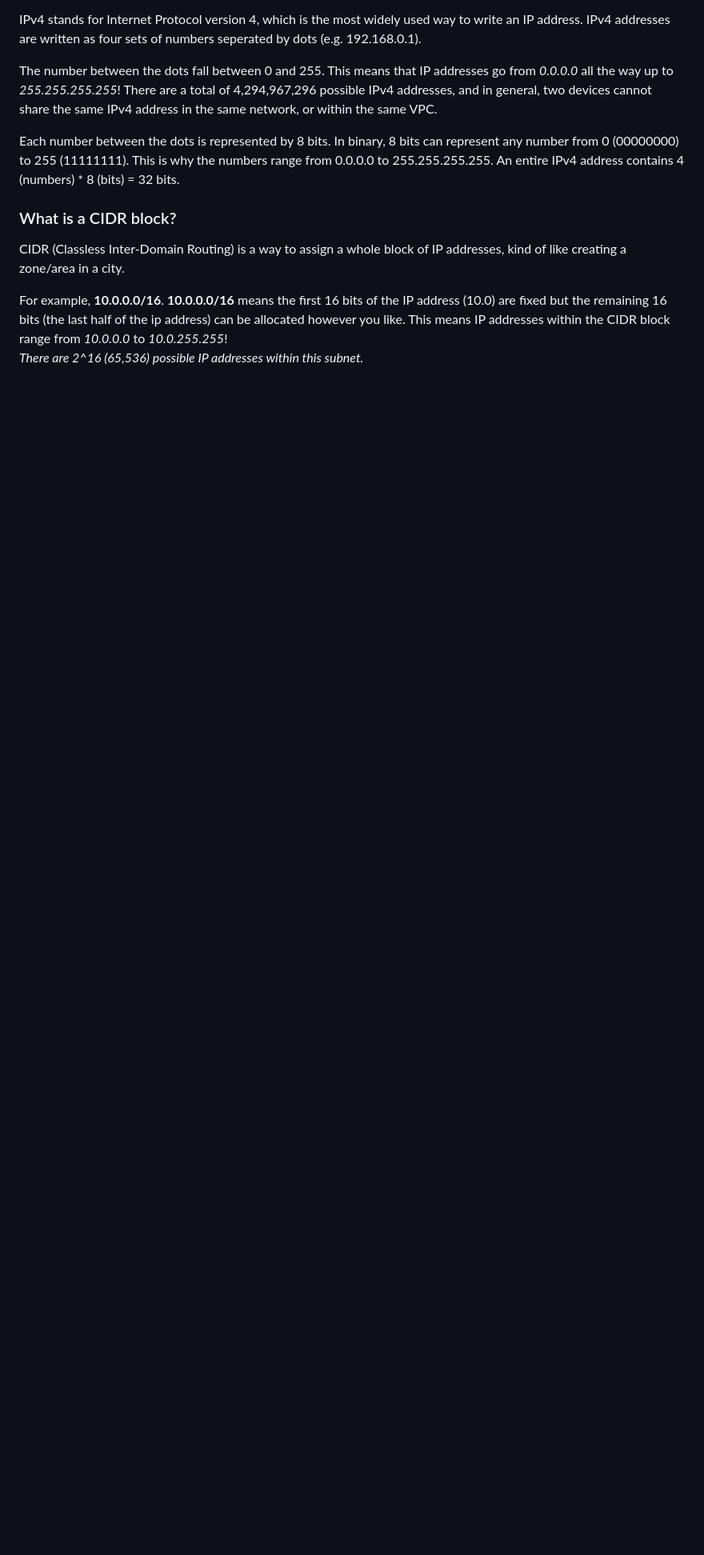
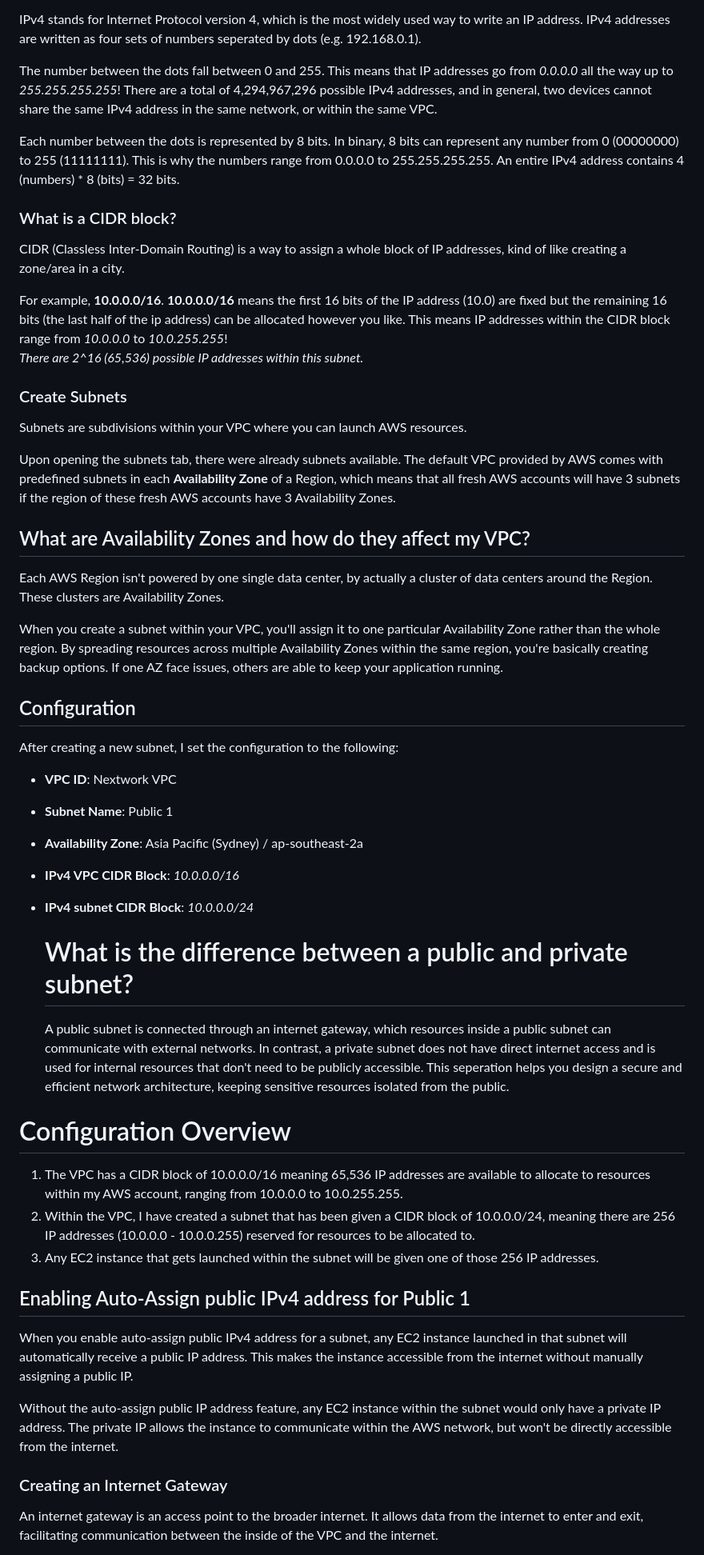
Before and after one commit to localbusdriver/nextwork-aws-projects, a Markdown page: Networks/build-VPC.md, the part around the change printed below. Shown: that part at 80% size. GitHub-like rendering; blank space fills up the shorter version.

Commit message:
Update build-VPC.md
Project Complete

```diff
--- a/Networks/build-VPC.md
+++ b/Networks/build-VPC.md
@@ -30,3 +30,41 @@ CIDR (Classless Inter-Domain Routing) is a way to assign a whole block of IP add
 For example, **10.0.0.0/16**.
 **10.0.0.0/16** means the first 16 bits of the IP address (10.0) are fixed but the remaining 16 bits (the last half of the ip address) can be allocated however you like. This means IP addresses within the CIDR block range from *10.0.0.0* to *10.0.255.255*!
 *There are 2^16 (65,536) possible IP addresses within this subnet.*
+
+
+
+### Create Subnets
+Subnets are subdivisions within your VPC where you can launch AWS resources.
+
+Upon opening the subnets tab, there were already subnets available. The default VPC provided by AWS comes with predefined subnets in each **Availability Zone** of a Region, which means that all fresh AWS accounts will have 3 subnets if the region of these fresh AWS accounts have 3 Availability Zones.
+
+## What are Availability Zones and how do they affect my VPC?
+Each AWS Region isn't powered by one single data center, by actually a cluster of data centers around the Region. These clusters are Availability Zones.
+
+When you create a subnet within your VPC, you'll assign it to one particular Availability Zone rather than the whole region. By spreading resources across multiple Availability Zones within the same region, you're basically creating backup options. If one AZ face issues, others are able to keep your application running.
+
+## Configuration
+After creating a new subnet, I set the configuration to the following:
+- **VPC ID**: Nextwork VPC
+- **Subnet Name**: Public 1
+- **Availability Zone**: Asia Pacific (Sydney) / ap-southeast-2a
+- **IPv4 VPC CIDR Block**: *10.0.0.0/16*
+- **IPv4 subnet CIDR Block**: *10.0.0.0/24*
+
+  # What is the difference between a public and private subnet?
+  A public subnet is connected through an internet gateway, which resources inside a public subnet can communicate with external networks. In contrast, a private subnet does not have direct internet access and is used for internal resources that don't need to be publicly accessible. This seperation helps you design a secure and efficient network architecture, keeping sensitive resources isolated from the public.
+
+# Configuration Overview
+1. The VPC has a CIDR block of 10.0.0.0/16 meaning 65,536 IP addresses are available to allocate to resources within my AWS account, ranging from 10.0.0.0 to 10.0.255.255.
+2. Within the VPC, I have created a subnet that has been given a CIDR block of 10.0.0.0/24, meaning there are 256 IP addresses (10.0.0.0 - 10.0.0.255) reserved for resources to be allocated to.
+3. Any EC2 instance that gets launched within the subnet will be given one of those 256 IP addresses.
+
+## Enabling Auto-Assign public IPv4 address for Public 1
+When you enable auto-assign public IPv4 address for a subnet, any EC2 instance launched in that subnet will automatically receive a public IP address. This makes the instance accessible from the internet without manually assigning a public IP.
+
+Without the auto-assign public IP address feature, any EC2 instance within the subnet would only have a private IP address. The private IP allows the instance to communicate within the AWS network, but won't be directly accessible from the internet.
+
+
+### Creating an Internet Gateway
+An internet gateway is an access point to the broader internet. It allows data from the internet to enter and exit, facilitating communication between the inside of the VPC and the internet.
+
```
Also changed, not shown: other parts of Networks/build-VPC.md (+7 -0 lines).
